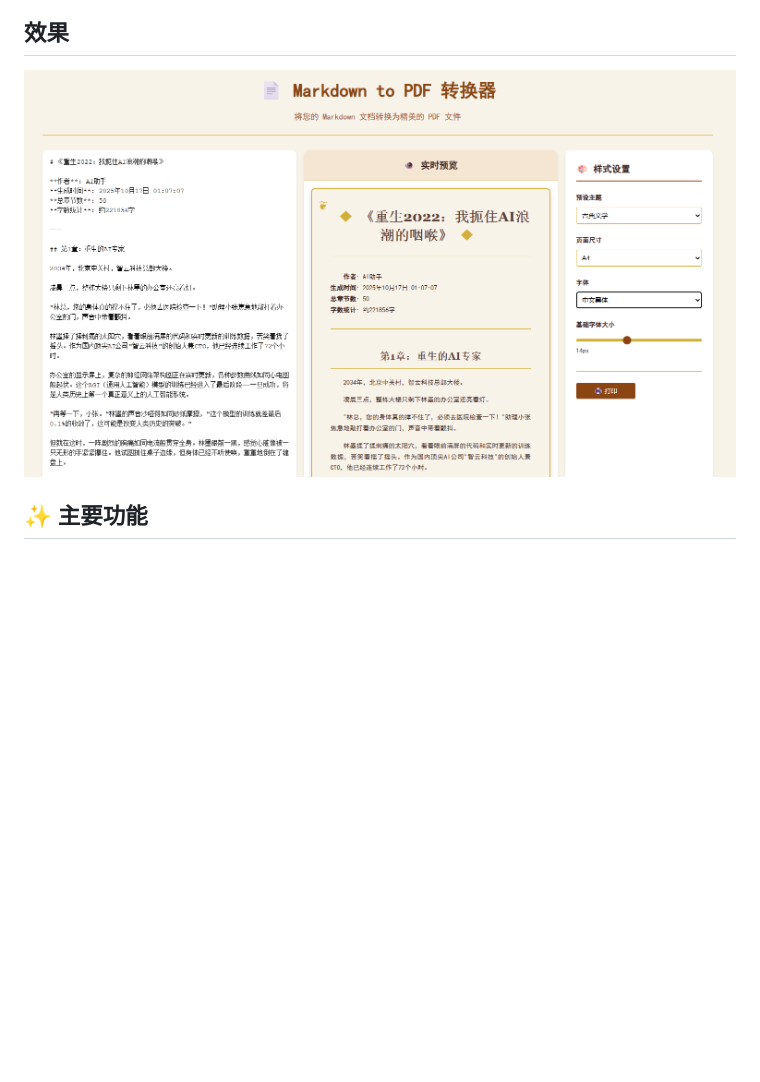
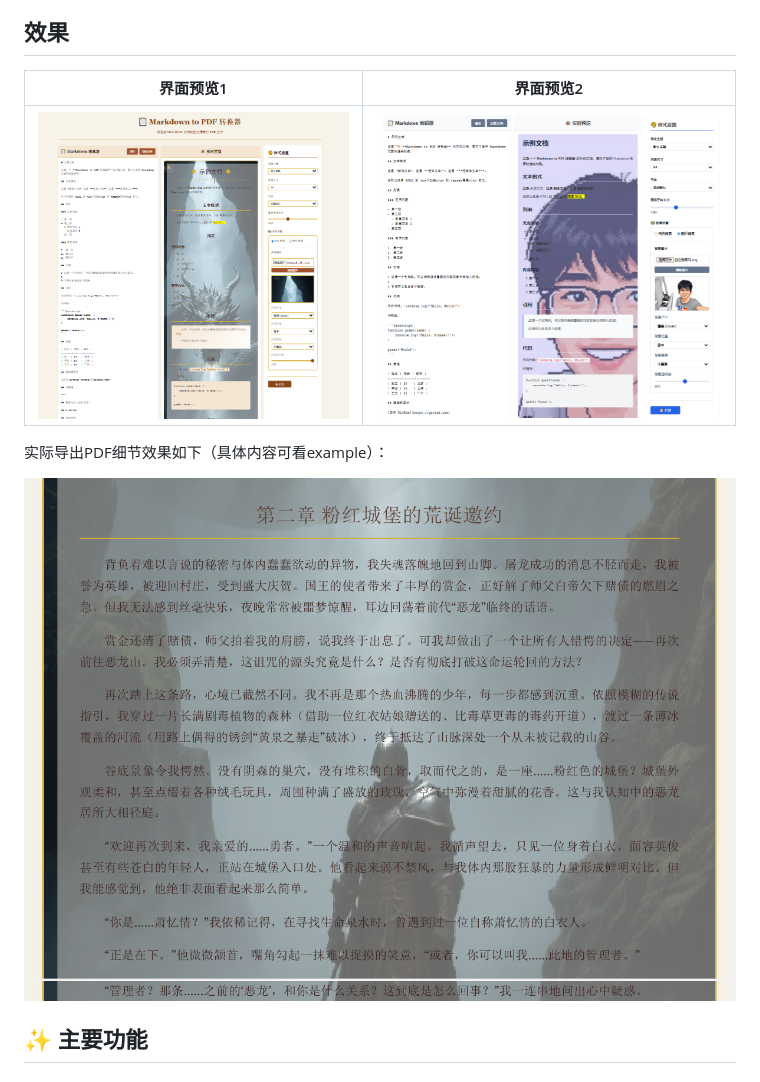
Before and after one commit to YYForReal/md-2-pretty-pdf, a Markdown page: README.md, the part around the change. Rendered like a GitHub page; pictures changed too: assets/preview.png, assets/preview2.png (added), assets/result.png (added); blank space fills up the shorter version.

```diff
--- a/README.md
+++ b/README.md
@@ -6,7 +6,14 @@
 
 ## 效果
 
-![效果图](https://github.com/YYForReal/md-2-pretty-pdf/blob/main/assets/preview.png?raw=true)
+|界面预览1|界面预览2|
+|---|---|
+|![界面预览1](https://github.com/YYForReal/md-2-pretty-pdf/blob/main/assets/preview.png?raw=true)|![效果图2](https://github.com/YYForReal/md-2-pretty-pdf/blob/main/assets/preview2.png?raw=true)|
+
+实际导出PDF细节效果如下（具体内容可看example）：
+
+![效果图3](https://github.com/YYForReal/md-2-pretty-pdf/blob/main/assets/result.png?raw=true)
+
 
 ## ✨ 主要功能
 
```
Also changed, not shown: CLAUDE.md (added, +136 -0 lines), example/novel.md (added, +85 -0 lines), example/background.png (added), 5 other files.
